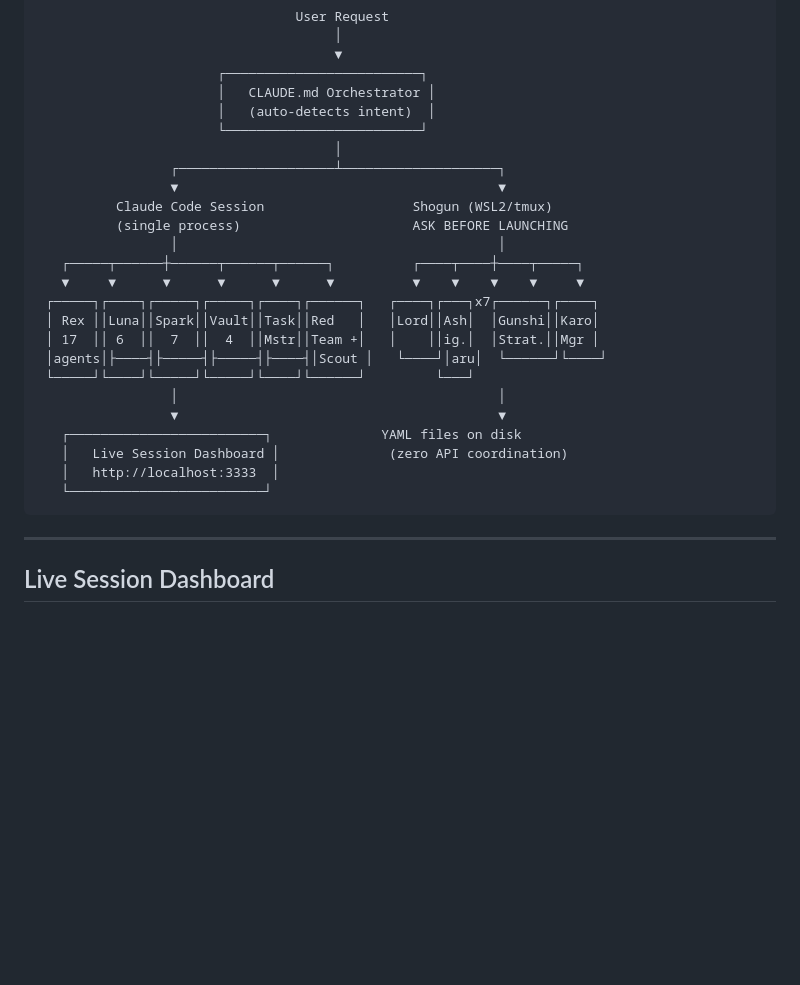
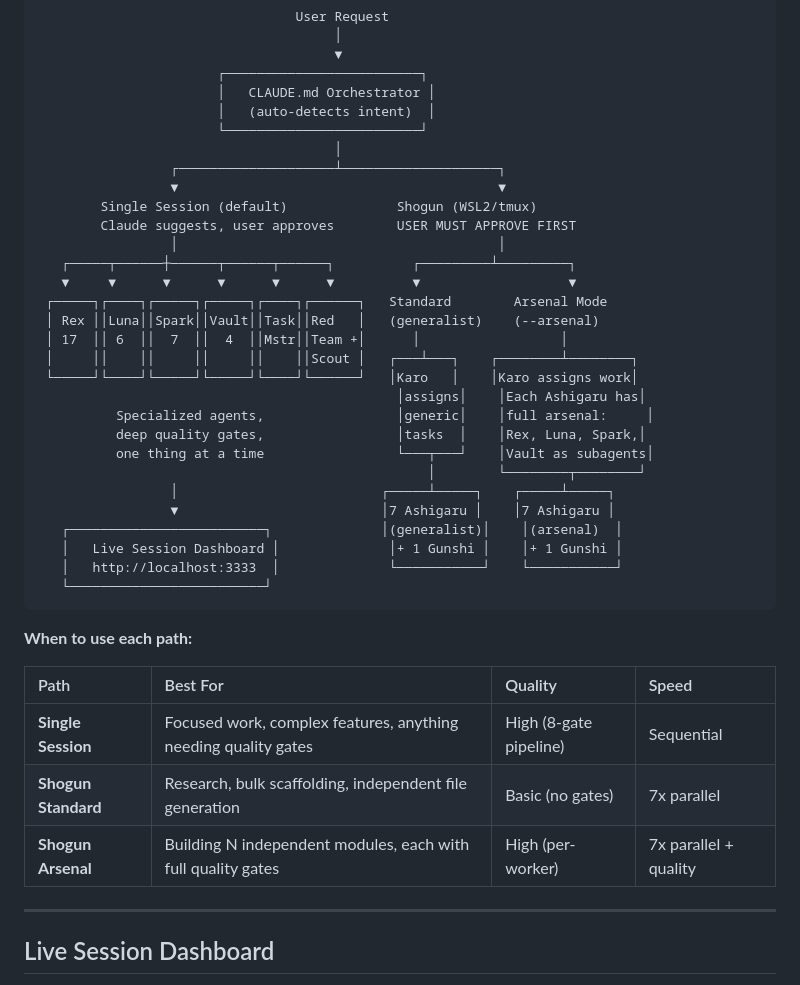
Before and after one commit to hgonzalezstahl-blip/claude-arsenal, a Markdown page: README.md, the part around the change. Rendered like a GitHub page; blank space fills up the shorter version.

Commit message:
docs: redesign architecture diagram with Shogun standard vs arsenal mode
Shows three execution paths: single session (default), Shogun standard
(generalist parallel), and Shogun arsenal (parallel with full quality
gates per worker). Includes when-to-use table.

Co-Authored-By: Claude Opus 4.6 (1M context) <noreply@anthropic.com>

````diff
--- a/README.md
+++ b/README.md
@@ -139,23 +139,36 @@ claude-arsenal/
                                       │
                  ┌────────────────────┴────────────────────┐
                  ▼                                         ▼
-          Claude Code Session                   Shogun (WSL2/tmux)
-          (single process)                      ASK BEFORE LAUNCHING
+        Single Session (default)              Shogun (WSL2/tmux)
+        Claude suggests, user approves        USER MUST APPROVE FIRST
                  │                                         │
-   ┌─────┬──────┼──────┬──────┬──────┐          ┌────┬────┼────┬─────┐
-   ▼     ▼      ▼      ▼      ▼      ▼          ▼    ▼    ▼    ▼     ▼
- ┌─────┐┌────┐┌─────┐┌─────┐┌────┐┌──────┐   ┌────┐┌───┐x7┌──────┐┌────┐
- │ Rex ││Luna││Spark││Vault││Task││Red   │   │Lord││Ash│  │Gunshi││Karo│
- │ 17  ││ 6  ││  7  ││  4  ││Mstr││Team +│   │    ││ig.│  │Strat.││Mgr │
- │agents│├────┤├─────┤├─────┤├────┤│Scout │   └────┘│aru│  └──────┘└────┘
- └─────┘└────┘└─────┘└─────┘└────┘└──────┘         └───┘
-                 │                                         │
-                 ▼                                         ▼
-   ┌─────────────────────────┐              YAML files on disk
-   │   Live Session Dashboard │              (zero API coordination)
-   │   http://localhost:3333  │
+   ┌─────┬──────┼──────┬──────┬──────┐          ┌─────────┴─────────┐
+   ▼     ▼      ▼      ▼      ▼      ▼          ▼                   ▼
+ ┌─────┐┌────┐┌─────┐┌─────┐┌────┐┌──────┐   Standard        Arsenal Mode
+ │ Rex ││Luna││Spark││Vault││Task││Red   │   (generalist)    (--arsenal)
+ │ 17  ││ 6  ││  7  ││  4  ││Mstr││Team +│      │                  │
+ │     ││    ││     ││     ││    ││Scout │   ┌───┴───┐    ┌────────┴────────┐
+ └─────┘└────┘└─────┘└─────┘└────┘└──────┘   │Karo   │    │Karo assigns work│
+                                              │assigns│    │Each Ashigaru has│
+          Specialized agents,                 │generic│    │full arsenal:     │
+          deep quality gates,                 │tasks  │    │Rex, Luna, Spark,│
+          one thing at a time                 └───┬───┘    │Vault as subagents│
+                                                  │        └────────┬────────┘
+                 │                          ┌─────┴─────┐    ┌─────┴─────┐
+                 ▼                          │7 Ashigaru │    │7 Ashigaru │
+   ┌─────────────────────────┐              │(generalist)│    │(arsenal)  │
+   │   Live Session Dashboard │              │+ 1 Gunshi │    │+ 1 Gunshi │
+   │   http://localhost:3333  │              └───────────┘    └───────────┘
    └─────────────────────────┘
 ```
+
+**When to use each path:**
+
+| Path | Best For | Quality | Speed |
+|:-----|:---------|:--------|:------|
+| **Single Session** | Focused work, complex features, anything needing quality gates | High (8-gate pipeline) | Sequential |
+| **Shogun Standard** | Research, bulk scaffolding, independent file generation | Basic (no gates) | 7x parallel |
+| **Shogun Arsenal** | Building N independent modules, each with full quality gates | High (per-worker) | 7x parallel + quality |
 
 ---
 
````
